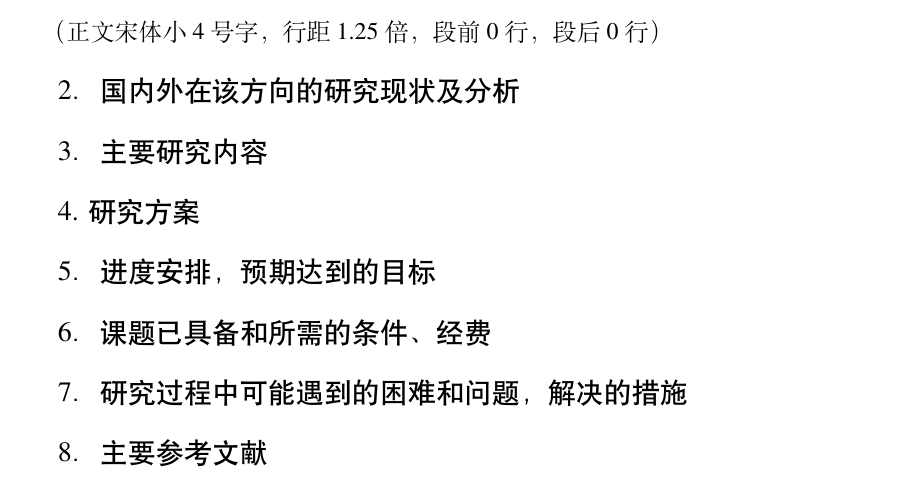
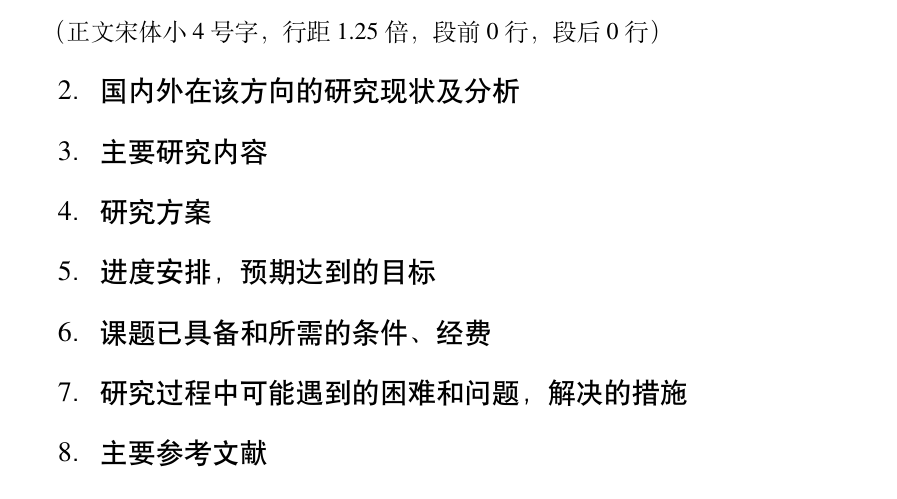
Before and after one commit to RManLuo/HITszOpeningTemplate, a LaTeX thesis (report.tex, which reads front/instructions.tex): part of page 2 of 4, cut so that both start at the same text. Compiled offline with XeLaTeX; a missing font is replaced by an installed copy or a similar font.

Commit message:
fix introduction SBC case bug

```diff
--- a/front/instructions.tex
+++ b/front/instructions.tex
@@ -19,7 +19,7 @@
 
     3．主要研究内容
 
-    4.  研究方案
+    4．研究方案
 
     5．进度安排，预期达到的目标
 
```
